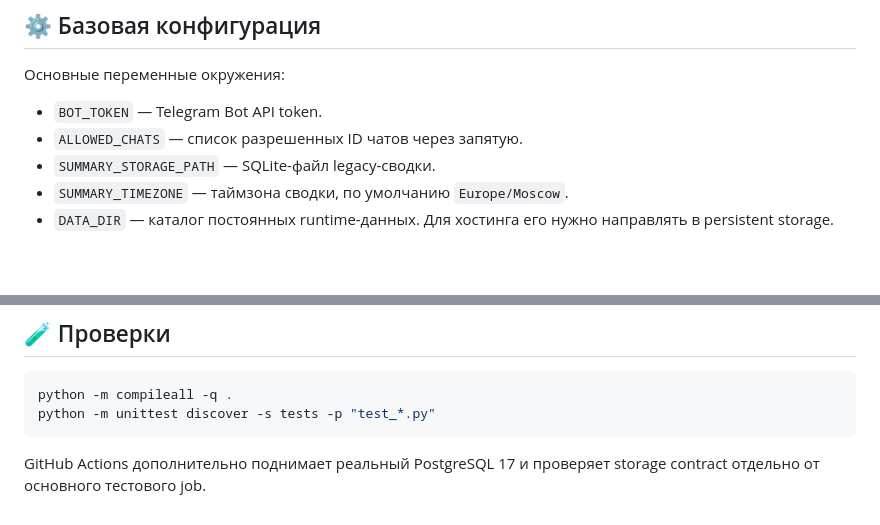
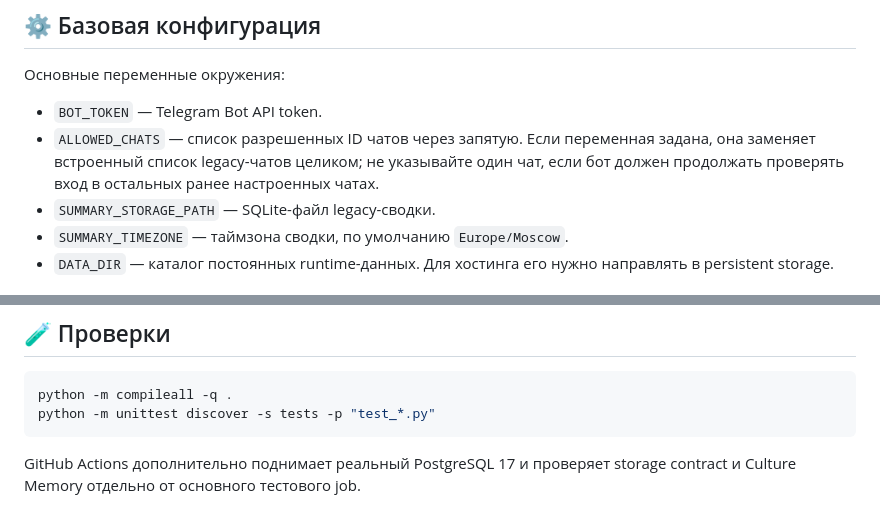
Before and after one commit to DizzyZ7/telegram-antispam-bot, a Markdown page: README.md, 2 parts joined by grey strips. GitHub-like rendering; blank space fills up the shorter version.

````diff
--- a/README.md
+++ b/README.md
@@ -16,7 +16,7 @@ Challenge-Response слой работает по принципу Zero Trust:
 Основные переменные окружения:
 
 - `BOT_TOKEN` — Telegram Bot API token.
-- `ALLOWED_CHATS` — список разрешенных ID чатов через запятую.
+- `ALLOWED_CHATS` — список разрешенных ID чатов через запятую. Если переменная задана, она заменяет встроенный список legacy-чатов целиком; не указывайте один чат, если бот должен продолжать проверять вход в остальных ранее настроенных чатах.
 - `SUMMARY_STORAGE_PATH` — SQLite-файл legacy-сводки.
 - `SUMMARY_TIMEZONE` — таймзона сводки, по умолчанию `Europe/Moscow`.
 - `DATA_DIR` — каталог постоянных runtime-данных. Для хостинга его нужно направлять в persistent storage.
@@ -137,4 +163,4 @@ python -m compileall -q .
 python -m unittest discover -s tests -p "test_*.py"
 ```
 
-GitHub Actions дополнительно поднимает реальный PostgreSQL 17 и проверяет storage contract отдельно от основного тестового job.
+GitHub Actions дополнительно поднимает реальный PostgreSQL 17 и проверяет storage contract и Culture Memory отдельно от основного тестового job.
````
Also changed, not shown: other parts of README.md (+36 -10 lines).
